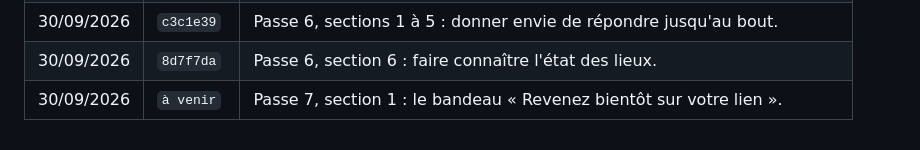
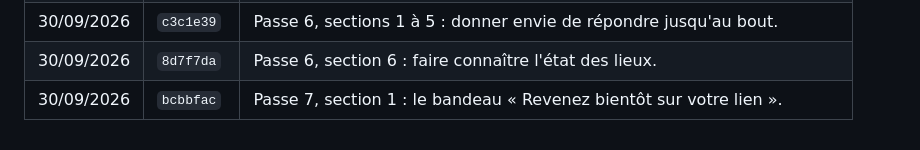
Before and after one commit to arnaudprz/etat-des-lieux, a Markdown page: README.md, the part around the change. GitHub-like rendering.

Commit message:
Journal : numéro du commit de la section 1
Co-Authored-By: Claude Opus 5 (1M context) <noreply@anthropic.com>

```diff
--- a/README.md
+++ b/README.md
@@ -135,4 +135,4 @@ chacune, et régénère `docs/assets/js/illustrations.js`.
 | 30/09/2026 | `ef6cb41` | Passe 5, sections 1 à 3 : les idées de la personne dans son résultat. |
 | 30/09/2026 | `c3c1e39` | Passe 6, sections 1 à 5 : donner envie de répondre jusqu'au bout. |
 | 30/09/2026 | `8d7f7da` | Passe 6, section 6 : faire connaître l'état des lieux. |
-| 30/09/2026 | `à venir` | Passe 7, section 1 : le bandeau « Revenez bientôt sur votre lien ». |
+| 30/09/2026 | `bcbbfac` | Passe 7, section 1 : le bandeau « Revenez bientôt sur votre lien ». |
```
